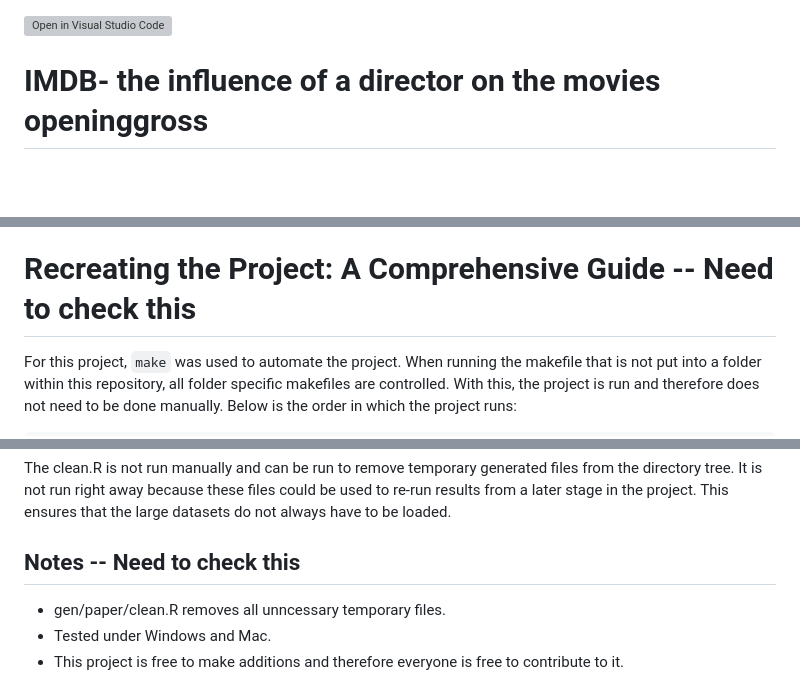
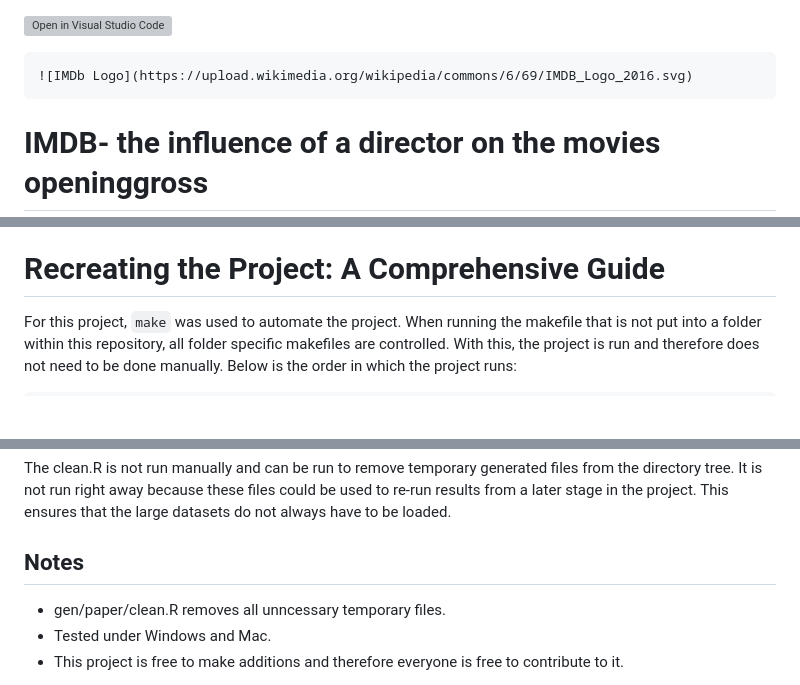
Before and after one commit to course-dprep/Investigating-IMDB-data, a Markdown page: README.md, 3 parts joined by grey strips. Drawn GitHub-style; blank space fills up the shorter version; grey boxes are pictures that could not be loaded.

Commit message:
Update README.md
Finalize and add picture

````diff
--- a/README.md
+++ b/README.md
@@ -1,5 +1,7 @@
 [![Open in Visual Studio Code](https://classroom.github.com/assets/open-in-vscode-718a45dd9cf7e7f842a935f5ebbe5719a5e09af4491e668f4dbf3b35d5cca122.svg)](https://classroom.github.com/online_ide?assignment_repo_id=11726002&assignment_repo_type=AssignmentRepo)
-
+```
+![IMDb Logo](https://upload.wikimedia.org/wikipedia/commons/6/69/IMDB_Logo_2016.svg)
+```
 # IMDB- the influence of a director on the movies openinggross
 
 This project estimates how much influence the director of a movie has on the money the movies makes in its opening weekend. We have created an analyzation of the connection between director and opening gross, taking in to account the; amount of theaters the movie is shown in, the genre of the movie and also the runtime of the movie (length of the movie in minutes.). this tool helps to create an insight into the amount of influence a director has on the success of a movie.
@@ -92,7 +94,7 @@ Data analysis:
 - library(utils)
 - library(readr)
 
-# Recreating the Project: A Comprehensive Guide -- Need to check this
+# Recreating the Project: A Comprehensive Guide
 For this project, ```make``` was used to automate the project. When running the makefile that is not put into a folder within this repository, all folder specific makefiles are controlled. With this, the project is run and therefore does not need to be done manually. Below is the order in which the project runs:
 ```
 *src/python_source_code/1_boxofficemojo_openingweekendscraper.py
@@ -105,7 +107,7 @@ src/analysis/4_Analysis.Rmd
 
 The clean.R is not run manually and can be run to remove temporary generated files from the directory tree. It is not run right away because these files could be used to re-run results from a later stage in the project. This ensures that the large datasets do not always have to be loaded.
 
-## Notes -- Need to check this
+## Notes
 - gen/paper/clean.R removes all unncessary temporary files.
 - Tested under Windows and Mac.
 - This project is free to make additions and therefore everyone is free to contribute to it.
````
